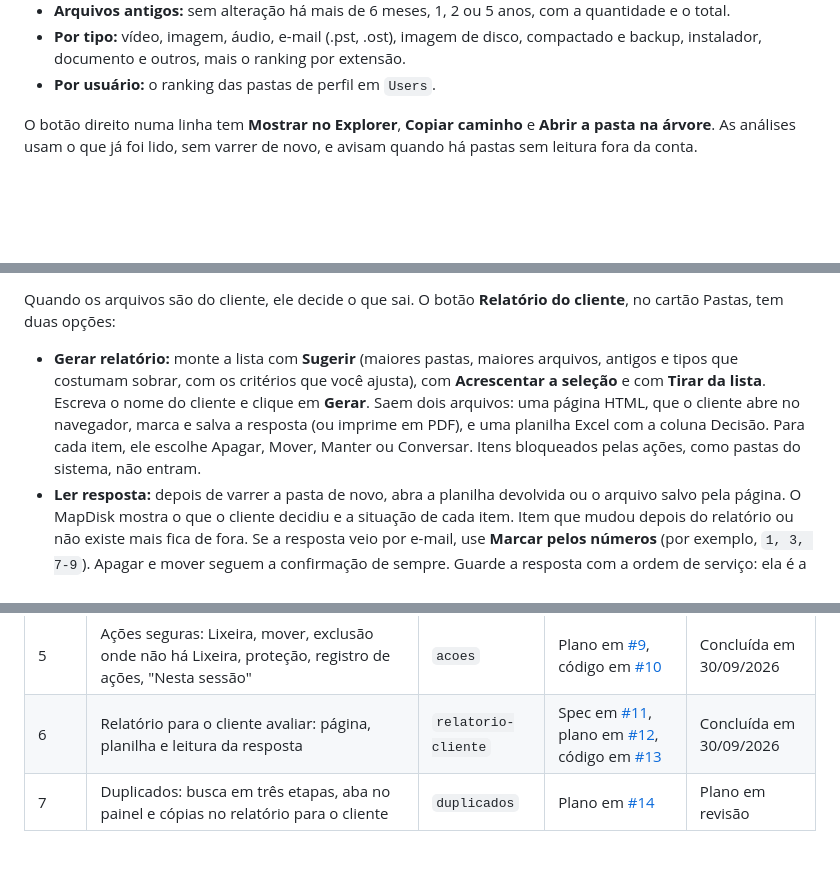
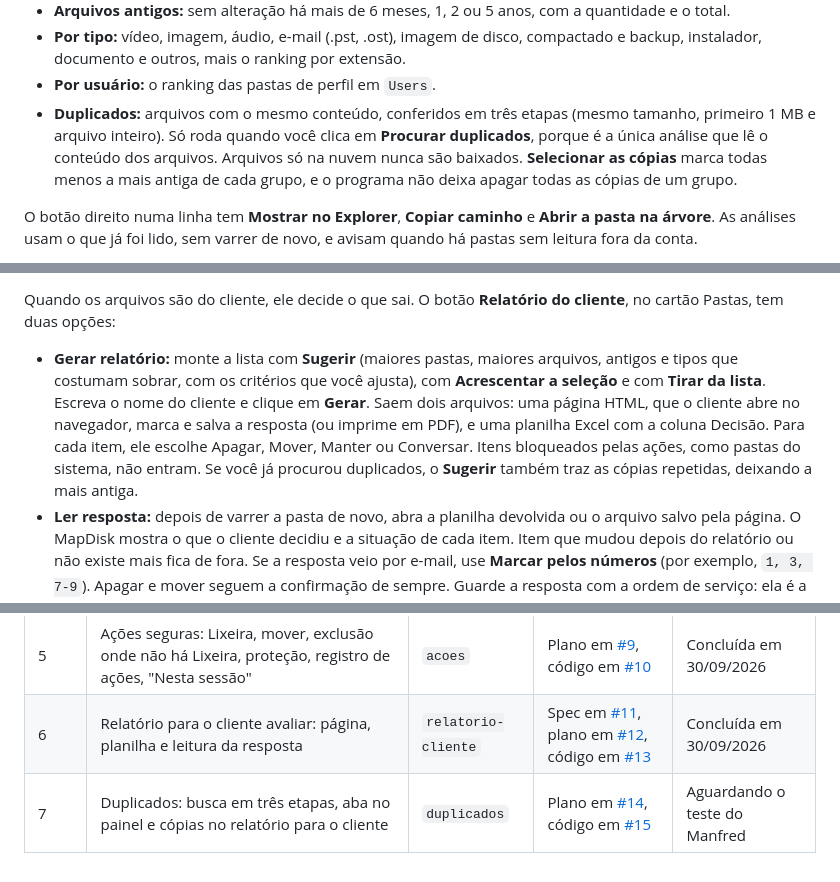
Before and after one commit to manfredjr/mapdisk, a Markdown page: README.md, 3 parts joined by grey strips. Drawn GitHub-style; blank space fills up the shorter version.

```diff
--- a/README.md
+++ b/README.md
@@ -30,6 +30,7 @@ Na árvore:
 - **Arquivos antigos:** sem alteração há mais de 6 meses, 1, 2 ou 5 anos, com a quantidade e o total.
 - **Por tipo:** vídeo, imagem, áudio, e-mail (.pst, .ost), imagem de disco, compactado e backup, instalador, documento e outros, mais o ranking por extensão.
 - **Por usuário:** o ranking das pastas de perfil em `Users`.
+- **Duplicados:** arquivos com o mesmo conteúdo, conferidos em três etapas (mesmo tamanho, primeiro 1 MB e arquivo inteiro). Só roda quando você clica em **Procurar duplicados**, porque é a única análise que lê o conteúdo dos arquivos. Arquivos só na nuvem nunca são baixados. **Selecionar as cópias** marca todas menos a mais antiga de cada grupo, e o programa não deixa apagar todas as cópias de um grupo.
 
 O botão direito numa linha tem **Mostrar no Explorer**, **Copiar caminho** e **Abrir a pasta na árvore**. As análises usam o que já foi lido, sem varrer de novo, e avisam quando há pastas sem leitura fora da conta.
 
@@ -45,7 +46,7 @@ A confirmação mostra a lista, o total e o destino. O programa não deixa agir
 
 Quando os arquivos são do cliente, ele decide o que sai. O botão **Relatório do cliente**, no cartão Pastas, tem duas opções:
 
-- **Gerar relatório:** monte a lista com **Sugerir** (maiores pastas, maiores arquivos, antigos e tipos que costumam sobrar, com os critérios que você ajusta), com **Acrescentar a seleção** e com **Tirar da lista**. Escreva o nome do cliente e clique em **Gerar**. Saem dois arquivos: uma página HTML, que o cliente abre no navegador, marca e salva a resposta (ou imprime em PDF), e uma planilha Excel com a coluna Decisão. Para cada item, ele escolhe Apagar, Mover, Manter ou Conversar. Itens bloqueados pelas ações, como pastas do sistema, não entram.
+- **Gerar relatório:** monte a lista com **Sugerir** (maiores pastas, maiores arquivos, antigos e tipos que costumam sobrar, com os critérios que você ajusta), com **Acrescentar a seleção** e com **Tirar da lista**. Escreva o nome do cliente e clique em **Gerar**. Saem dois arquivos: uma página HTML, que o cliente abre no navegador, marca e salva a resposta (ou imprime em PDF), e uma planilha Excel com a coluna Decisão. Para cada item, ele escolhe Apagar, Mover, Manter ou Conversar. Itens bloqueados pelas ações, como pastas do sistema, não entram. Se você já procurou duplicados, o **Sugerir** também traz as cópias repetidas, deixando a mais antiga.
 - **Ler resposta:** depois de varrer a pasta de novo, abra a planilha devolvida ou o arquivo salvo pela página. O MapDisk mostra o que o cliente decidiu e a situação de cada item. Item que mudou depois do relatório ou não existe mais fica de fora. Se a resposta veio por e-mail, use **Marcar pelos números** (por exemplo, `1, 3, 7-9`). Apagar e mover seguem a confirmação de sempre. Guarde a resposta com a ordem de serviço: ela é a autorização do cliente.
 
 Linha de comando (só lê, nunca apaga nem move). O alvo é um caminho completo:
@@ -65,4 +66,4 @@ No Prompt de Comando, use `start /wait mapdisk varrer C:` para o prompt esperar
 | 4 | Gráficos da pasta selecionada: blocos e pizza | `graficos` | Plano em [#7](https://github.com/manfredjr/mapdisk/pull/7), código em [#8](https://github.com/manfredjr/mapdisk/pull/8) | Concluída em 30/09/2026 |
 | 5 | Ações seguras: Lixeira, mover, exclusão onde não há Lixeira, proteção, registro de ações, "Nesta sessão" | `acoes` | Plano em [#9](https://github.com/manfredjr/mapdisk/pull/9), código em [#10](https://github.com/manfredjr/mapdisk/pull/10) | Concluída em 30/09/2026 |
 | 6 | Relatório para o cliente avaliar: página, planilha e leitura da resposta | `relatorio-cliente` | Spec em [#11](https://github.com/manfredjr/mapdisk/pull/11), plano em [#12](https://github.com/manfredjr/mapdisk/pull/12), código em [#13](https://github.com/manfredjr/mapdisk/pull/13) | Concluída em 30/09/2026 |
-| 7 | Duplicados: busca em três etapas, aba no painel e cópias no relatório para o cliente | `duplicados` | Plano em [#14](https://github.com/manfredjr/mapdisk/pull/14) | Plano em revisão |
+| 7 | Duplicados: busca em três etapas, aba no painel e cópias no relatório para o cliente | `duplicados` | Plano em [#14](https://github.com/manfredjr/mapdisk/pull/14), código em [#15](https://github.com/manfredjr/mapdisk/pull/15) | Aguardando o teste do Manfred |
```
Also changed, not shown: docs/superpowers/pendencias.md (+9 -1 lines).
